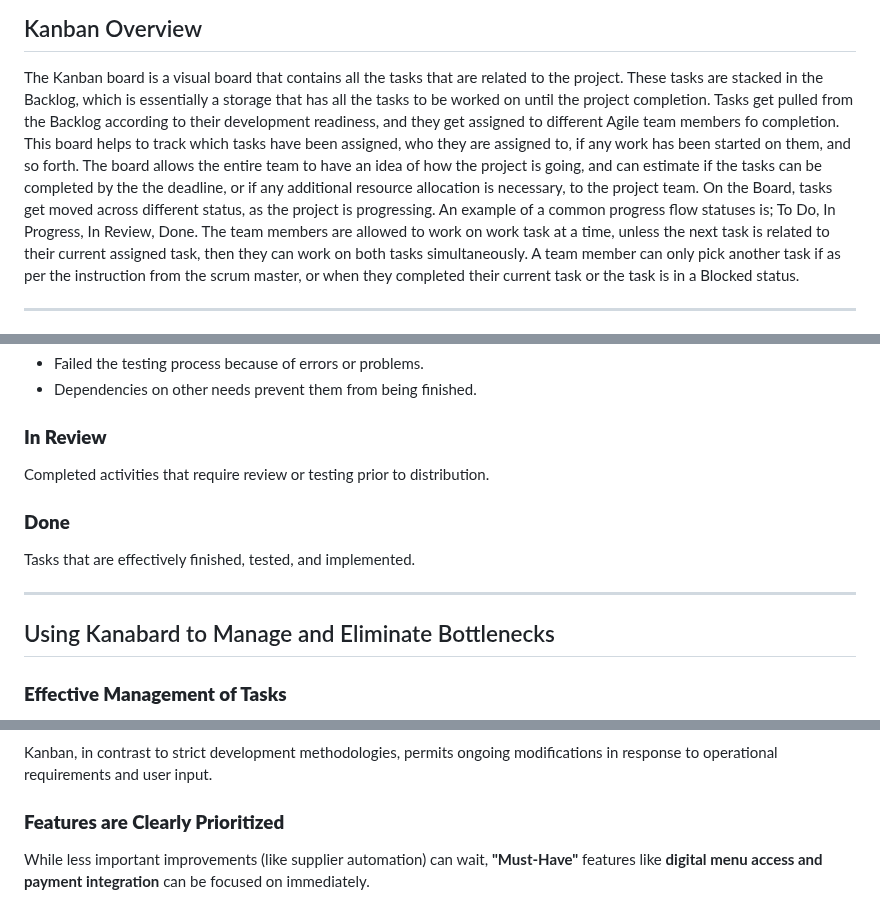
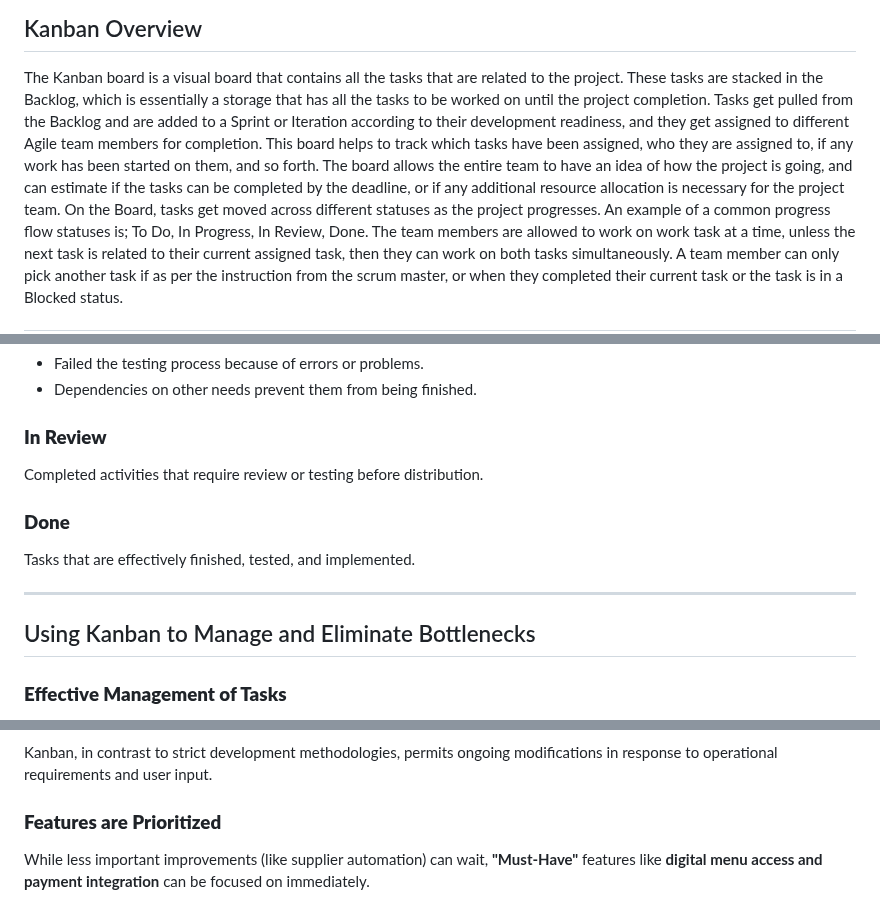
Before and after one commit to MasizoleSukwana/Restaurant-Menu-POS, a Markdown page: Kanban Board Explanation.md, 3 parts joined by grey strips. Rendered like a GitHub page.

```diff
--- a/Kanban Board Explanation.md
+++ b/Kanban Board Explanation.md
@@ -1,9 +1,9 @@
 ## Kanban Overview
 
 The Kanban board is a visual board that contains all the tasks that are related to the project. These tasks are stacked in the Backlog, which is essentially a storage that has all the tasks to be worked on until the project completion.
-Tasks get pulled from the Backlog according to their development readiness, and they get assigned to different Agile team members fo completion. This board helps to track which tasks have been assigned, who they are assigned to, if any work has been started on them, and so forth.
-The board allows the entire team to have an idea of how the project is going, and can estimate if the tasks can be completed by the the deadline, or if any additional resource allocation is necessary, to the project team.
-On the Board, tasks get moved across different status, as the project is progressing. An example of a common progress flow statuses is; To Do, In Progress, In Review, Done.
+Tasks get pulled from the Backlog and are added to a Sprint or Iteration according to their development readiness, and they get assigned to different Agile team members for completion. This board helps to track which tasks have been assigned, who they are assigned to, if any work has been started on them, and so forth.
+The board allows the entire team to have an idea of how the project is going, and can estimate if the tasks can be completed by the deadline, or if any additional resource allocation is necessary for the project team.
+On the Board, tasks get moved across different statuses as the project progresses. An example of a common progress flow statuses is; To Do, In Progress, In Review, Done.
 The team members are allowed to work on work task at a time, unless the next task is related to their current assigned task, then they can work on both tasks simultaneously.
 A team member can only pick another task if as per the instruction from the scrum master, or when they completed their current task or the task is in a Blocked status.
 
@@ -34,7 +34,7 @@ Tasks that have advanced from the backlog are tracked in the Blocked column, but
 
 
 ### **In Review**
-Completed activities that require review or testing prior to distribution.
+Completed activities that require review or testing before distribution.
 
 
 ### **Done**
@@ -42,7 +42,7 @@ Tasks that are effectively finished, tested, and implemented.
 
 ---
 
-## Using Kanabard to Manage and Eliminate Bottlenecks
+## Using Kanban to Manage and Eliminate Bottlenecks
 
 ### **Effective Management of Tasks**
 
@@ -59,7 +59,7 @@ Kanban guarantees real-time progress tracking of feature development, problem re
 Kanban, in contrast to strict development methodologies, permits ongoing modifications in response to operational requirements and user input.
 
 
-### **Features are Clearly Prioritized**
+### **Features are Prioritized**
 
 While less important improvements (like supplier automation) can wait, **"Must-Have"** features like **digital menu access and payment integration** can be focused on immediately.
 
```
